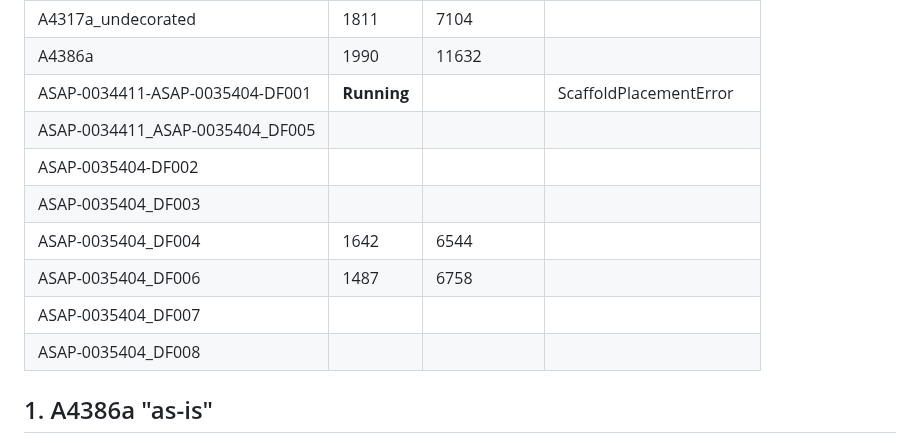
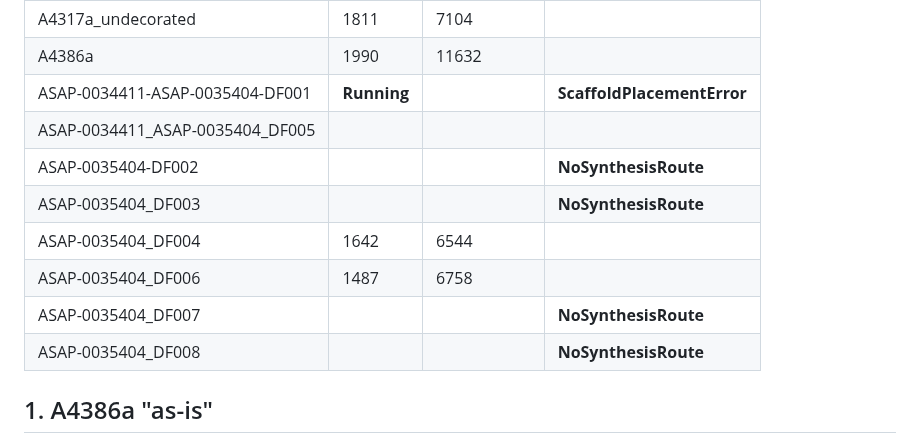
Before and after one commit to mwinokan/2A_HIPPO, a Markdown page: syndirella/README.md, the part around the change. Rendered like a GitHub page.

```diff
--- a/syndirella/README.md
+++ b/syndirella/README.md
@@ -18,14 +18,14 @@
 | A4283a_undecorated              |   1794 |        5708 |                        |
 | A4317a_undecorated              |   1811 |        7104 |                        |
 | A4386a                          |   1990 |       11632 |                        |
-| ASAP-0034411-ASAP-0035404-DF001 |  **Running**      |             | ScaffoldPlacementError |
+| ASAP-0034411-ASAP-0035404-DF001 |  **Running**      |             | **ScaffoldPlacementError** |
 | ASAP-0034411_ASAP-0035404_DF005 |        |             |                        |
-| ASAP-0035404-DF002              |        |             |                        |
-| ASAP-0035404_DF003              |        |             |                        |
+| ASAP-0035404-DF002              |        |             | **NoSynthesisRoute**                       |
+| ASAP-0035404_DF003              |        |             | **NoSynthesisRoute**                       |
 | ASAP-0035404_DF004              |   1642 |        6544 |                        |
 | ASAP-0035404_DF006              |   1487 |        6758 |                        |
-| ASAP-0035404_DF007              |        |             |                        |
-| ASAP-0035404_DF008              |        |             |                        |
+| ASAP-0035404_DF007              |        |             | **NoSynthesisRoute**                       |
+| ASAP-0035404_DF008              |        |             | **NoSynthesisRoute**                       |
 
 
 
```
